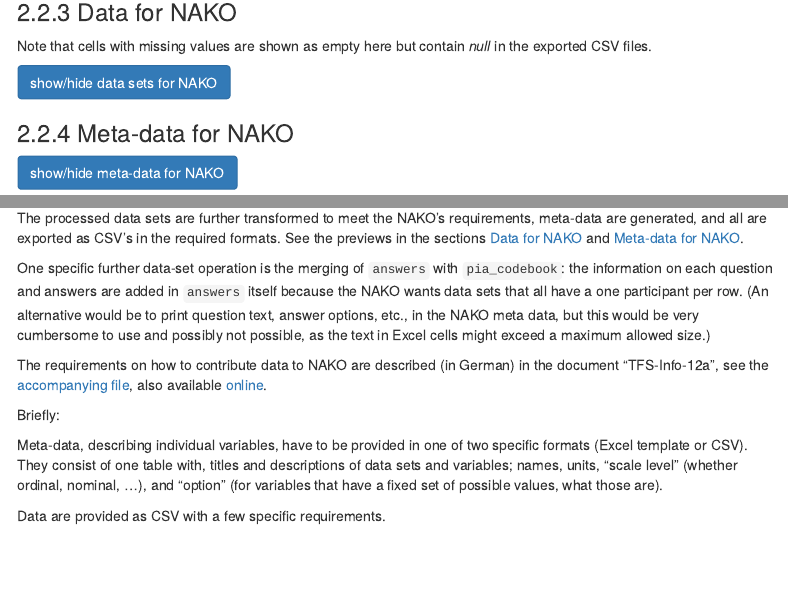
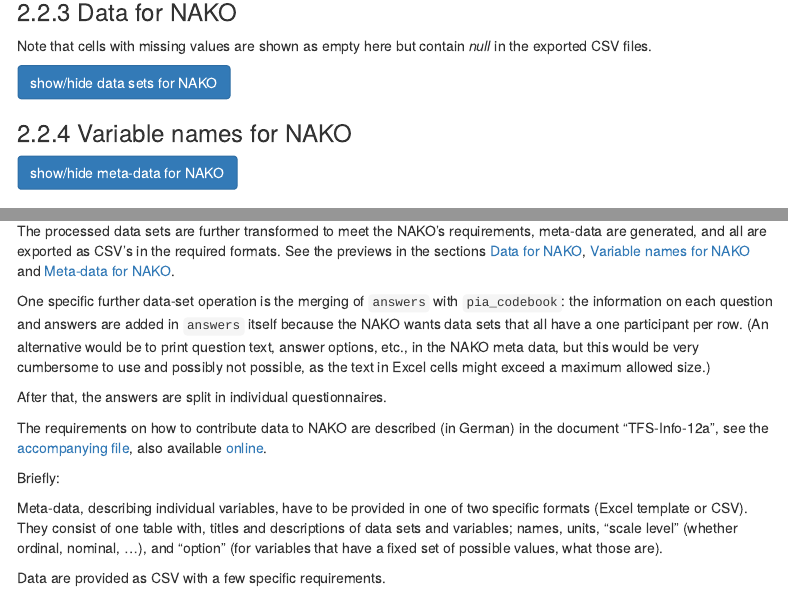
Before and after one commit to stephaneghozzi/zifco-data-processing, an R Markdown document (data-processing.Rmd): the page in a window 1100 px wide, from 1560 px down, and a second part further down, joined at a grey line. Rendered offline with R 4.5, knitr and Pandoc, with nearby package versions; some code elsewhere in the file could not run offline; menus at the side of the page are left out.

Commit message:
updates report

````diff
--- a/data-processing.Rmd
+++ b/data-processing.Rmd
@@ -220,6 +220,22 @@
   }
   s <- s+1
 }
+```
+
+</div>
+
+### Variable names for NAKO {.tabset .tabset-pills}
+
+<p><button class="btn btn-primary" data-toggle="collapse" data-target="#preview-nako-varnames">show/hide meta-data for NAKO</button></p>
+
+<div id="preview-nako-varnames" class="collapse">
+
+```{r}
+datatable(
+  for_nako$questionnaire_names,
+  rownames = FALSE,
+  options = list(scrollX = TRUE)
+)
 ```
 
 </div>
@@ -438,9 +454,11 @@
 
 ## Export for NAKO
 
-The processed data sets are further transformed to meet the NAKO's requirements, meta-data are generated, and all are exported as CSV's in the required formats. See the previews in the sections [Data for NAKO](#data-for-nako) and [Meta-data for NAKO](#meta-data-for-nako).
+The processed data sets are further transformed to meet the NAKO's requirements, meta-data are generated, and all are exported as CSV's in the required formats. See the previews in the sections [Data for NAKO](#data-for-nako), [Variable names for NAKO](#variable-names-for-nako) and [Meta-data for NAKO](#meta-data-for-nako).
 
 One specific further data-set operation is the merging of `answers` with `pia_codebook`: the information on each question and answers are added in `answers` itself because the NAKO wants data sets that all have a one participant per row. (An alternative would be to print question text, answer options, etc., in the NAKO meta data, but this would be very cumbersome to use and possibly not possible, as the text in Excel cells might exceed a maximum allowed size.)
+
+After that, the answers are split in individual questionnaires.
 
 The requirements on how to contribute data to NAKO are described (in German) in the document "TFS-Info-12a", see the [accompanying file](documents/TFS-Info-12a_Informationen_zu_Metadaten+Ergebnisdatenuebermittlung_v2_final.pdf), also available [online](https://transfer.nako.de/transfer/media/TFS-Info-12a_Informationen_zu_Metadaten+Ergebnisdatenuebermittlung_v2_final.pdf).
 
````
Also changed, not shown: data-processing.Rmd (2 more changed lines).
